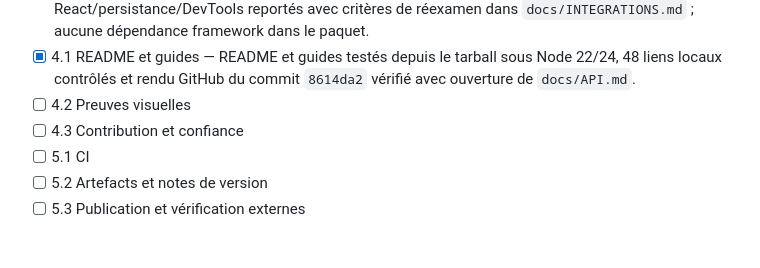
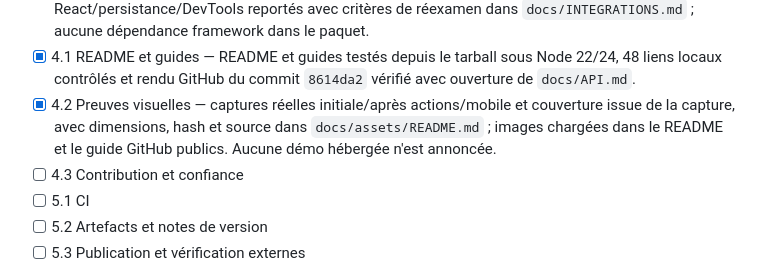
Before and after one commit to OthmaneBlial/fluxus, a Markdown page: ROADMAP.md, the part around the change. Drawn GitHub-style; blank space fills up the shorter version.

```diff
--- a/ROADMAP.md
+++ b/ROADMAP.md
@@ -43,7 +43,7 @@ Le README et `Redux vs Fluxus.md` revendiquent de meilleures performances, moins
 - [x] 3.2 Rendu, accessibilité et mobile — vues desktop/390/320 px inspectées, parcours clavier et états vide/erreur vérifiés, audit DOM/contraste local et corrections consignés dans `docs/ACCESSIBILITY_QA.md`.
 - [x] 3.3 Décision sur les intégrations — recette vanilla et désabonnement documentés, React/persistance/DevTools reportés avec critères de réexamen dans `docs/INTEGRATIONS.md` ; aucune dépendance framework dans le paquet.
 - [x] 4.1 README et guides — README et guides testés depuis le tarball sous Node 22/24, 48 liens locaux contrôlés et rendu GitHub du commit `8614da2` vérifié avec ouverture de `docs/API.md`.
-- [ ] 4.2 Preuves visuelles
+- [x] 4.2 Preuves visuelles — captures réelles initiale/après actions/mobile et couverture issue de la capture, avec dimensions, hash et source dans `docs/assets/README.md` ; images chargées dans le README et le guide GitHub publics. Aucune démo hébergée n'est annoncée.
 - [ ] 4.3 Contribution et confiance
 - [ ] 5.1 CI
 - [ ] 5.2 Artefacts et notes de version
```
Also changed, not shown: docs/VALIDATION.md (+4 -0 lines).
